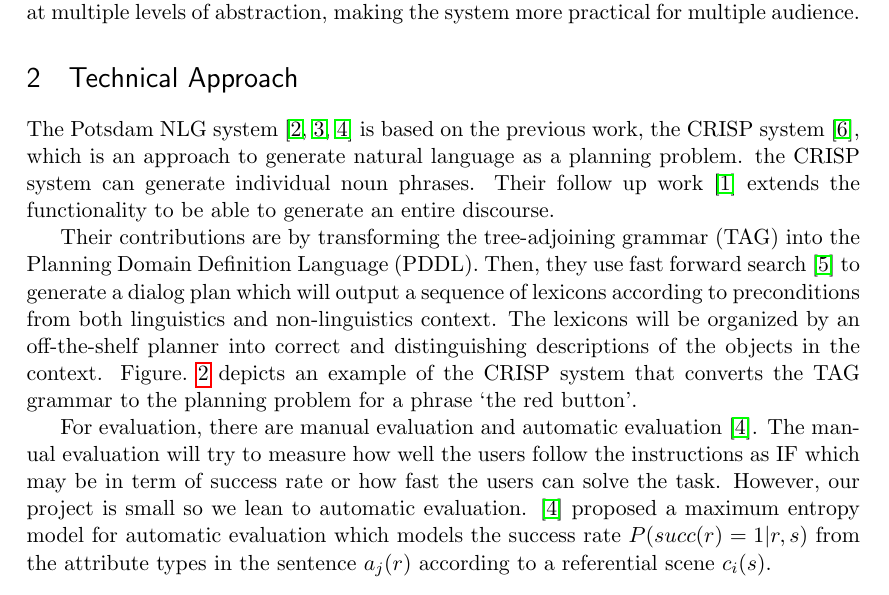
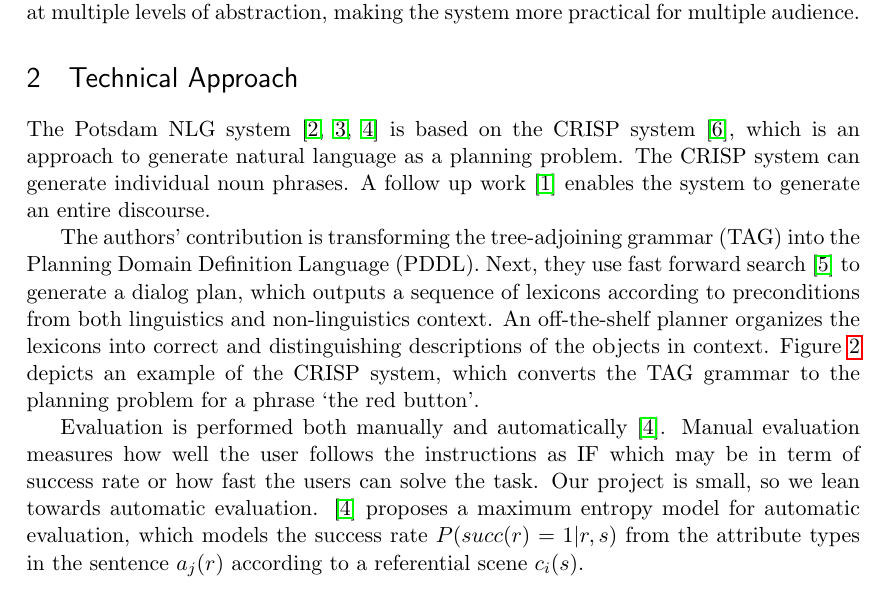
Before and after one commit to CalZera/CMSC722-KNW, a LaTeX paper (proposal/project_proposal.tex): part of page 2 of 5, cut so that both start at the same text. Compiled offline with pdfLaTeX.

Commit message:
micro-edits

```diff
--- a/proposal/project_proposal.tex
+++ b/proposal/project_proposal.tex
@@ -123,10 +123,21 @@ for multiple audience.
 
 \section{Technical Approach}
 
+The Potsdam NLG system \cite{garoufi2011combining, garoufi2011potsdam, garoufi2014generation}
+is based on the CRISP system \cite{crisp07},
+which is an approach to generate natural language as a planning problem.
+The CRISP system can generate individual noun phrases.
+A follow up work \cite{scrisp-10} enables the system to generate an entire discourse.
 
-The Potsdam NLG system \cite{garoufi2011combining, garoufi2011potsdam, garoufi2014generation} is based on the previous work, the CRISP system \cite{crisp07}, which is an approach to generate natural language as a planning problem. the CRISP system can generate individual noun phrases. Their follow up work \cite{scrisp-10} extends the functionality to be able to generate an entire discourse.
-
-Their contributions are by transforming the tree-adjoining grammar (TAG) into the Planning Domain Definition Language (PDDL). Then, they use fast forward search \cite{hoffmann:nebel:jair-01} to generate a dialog plan which will output a sequence of lexicons according to preconditions from both linguistics and non-linguistics context. The lexicons will be organized by an off-the-shelf planner into correct and distinguishing descriptions of the objects in the context. Figure.~\ref{fig:exampleTAG} depicts an example of the CRISP system that converts the TAG grammar to the planning problem for a phrase `the red button'.
+The authors' contribution is transforming the tree-adjoining grammar (TAG)
+into the Planning Domain Definition Language (PDDL).
+Next, they use fast forward search \cite{hoffmann:nebel:jair-01} to generate
+a dialog plan, which outputs a sequence of lexicons according to preconditions
+from both linguistics and non-linguistics context.
+An off-the-shelf planner organizes the lexicons into correct
+and distinguishing descriptions of the objects in context.
+Figure~\ref{fig:exampleTAG} depicts an example of the CRISP system,
+which converts the TAG grammar to the planning problem for a phrase `the red button'.
 
 \begin{figure}[hbt!]
 \centering
@@ -137,13 +148,23 @@ Their contributions are by transforming the tree-adjoining grammar (TAG) into th
 \label{fig:exampleTAG}
 \end{figure}
 
-For evaluation, there are manual evaluation and automatic evaluation \cite{garoufi2014generation}. The manual evaluation will try to measure how well the users follow the instructions as IF which may be in term of success rate or how fast the users can solve the task. However, our project is small so we lean to automatic evaluation. \cite{garoufi2014generation} proposed a maximum entropy model for automatic evaluation which models the success rate $P(succ(r) = 1|r,s)$ from the attribute types in the sentence $a_j(r)$ according to a referential scene $c_i(s)$.
+Evaluation is performed both manually and automatically \cite{garoufi2014generation}.
+Manual evaluation measures how well the user follows the instructions
+% TODO
+as IF which may be in term of success rate or how fast the users can solve the task.
+Our project is small, so we lean towards automatic evaluation.
+% TODO don't use cite as noun
+\cite{garoufi2014generation} proposes a maximum entropy model for automatic evaluation,
+which models the success rate $P(succ(r) = 1|r,s)$ from the attribute
+types in the sentence $a_j(r)$ according to a referential scene $c_i(s)$.
 
 \begin{equation} \label{auto_eqn}
 P(succ(r) = 1| r, s) =\frac{1}{e^{\sum_j (v_j(s)*a_j(r) + w_0)} + 1} ,
 \end{equation}
 
-where $v_j(s) = \sum_i w_{ij} * c_i(s)$. The weights $w_{ij}$ are estimated from the corpus. Reusing the trained model may be a good choice.
+where $v_j(s) = \sum_i w_{ij} * c_i(s)$.
+The weights $w_{ij}$ are estimated from the corpus.
+Reusing the trained model may be a good choice.
 
 \section{Project Management}
 
```
